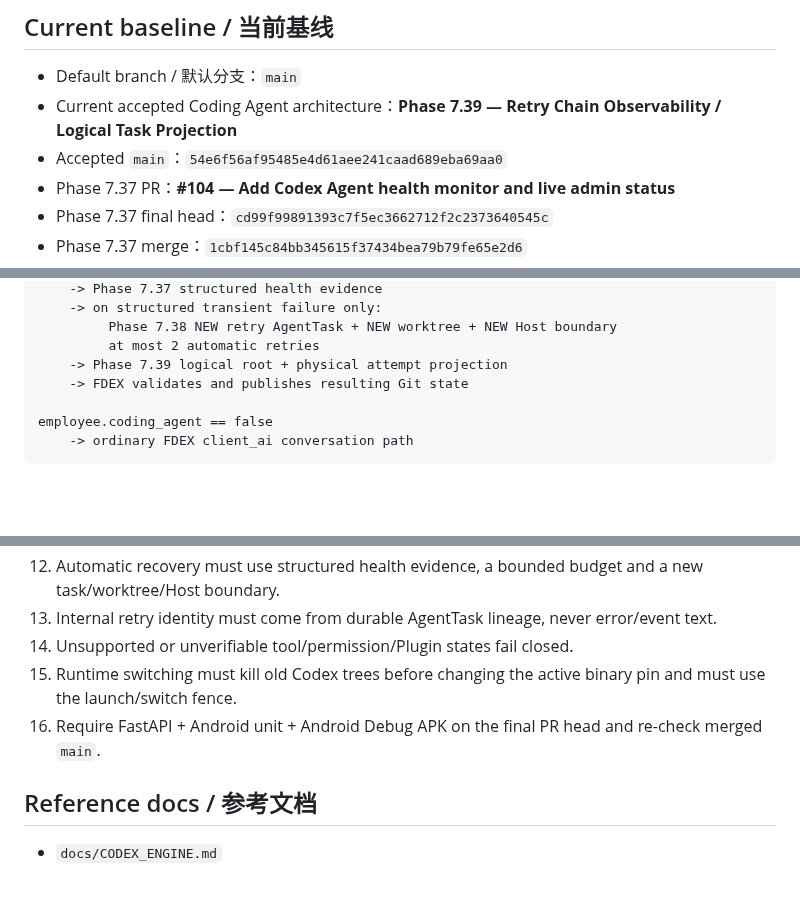
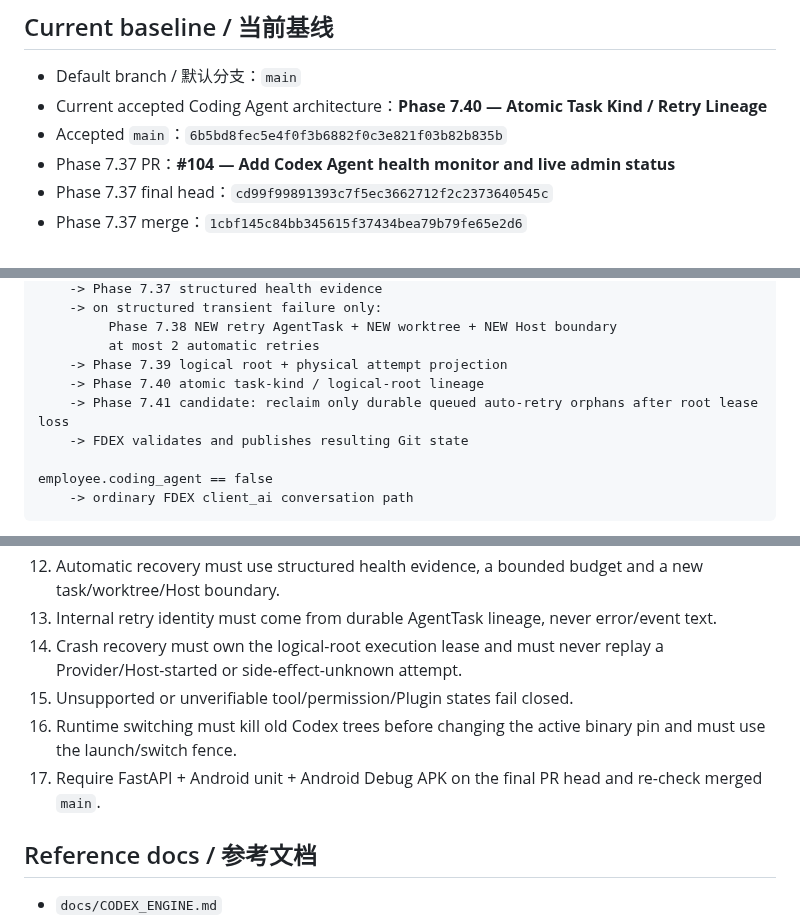
Before and after one commit to b8vipvip/fdex, a Markdown page: CURRENT_STATUS.md, 3 parts joined by grey strips. Drawn GitHub-style; blank space fills up the shorter version.

```diff
--- a/CURRENT_STATUS.md
+++ b/CURRENT_STATUS.md
@@ -5,8 +5,8 @@ Last updated / 最后更新：2026-09-03
 ## Current baseline / 当前基线
 
 - Default branch / 默认分支：`main`
-- Current accepted Coding Agent architecture：**Phase 7.39 — Retry Chain Observability / Logical Task Projection**
-- Accepted `main`：`54e6f56af95485e4d61aee241caad689eba69aa0`
+- Current accepted Coding Agent architecture：**Phase 7.40 — Atomic Task Kind / Retry Lineage**
+- Accepted `main`：`6b5bd8fec5e4f0f3b6882f0c3e821f03b82b835b`
 - Phase 7.37 PR：**#104 — Add Codex Agent health monitor and live admin status**
 - Phase 7.37 final head：`cd99f99891393c7f5ec3662712f2c2373640545c`
 - Phase 7.37 merge：`1cbf145c84bb345615f37434bea79b79fe65e2d6`
@@ -43,6 +48,8 @@ employee.coding_agent == true
          Phase 7.38 NEW retry AgentTask + NEW worktree + NEW Host boundary
          at most 2 automatic retries
     -> Phase 7.39 logical root + physical attempt projection
+    -> Phase 7.40 atomic task-kind / logical-root lineage
+    -> Phase 7.41 candidate: reclaim only durable queued auto-retry orphans after root lease loss
     -> FDEX validates and publishes resulting Git state
 
 employee.coding_agent == false
@@ -251,9 +274,10 @@ Phase 7.37–7.40 are server/Web/Codex Host architecture work and do not themsel
 11. Never switch Provider inside a started Codex Host/Turn/task/worktree.
 12. Automatic recovery must use structured health evidence, a bounded budget and a new task/worktree/Host boundary.
 13. Internal retry identity must come from durable AgentTask lineage, never error/event text.
-14. Unsupported or unverifiable tool/permission/Plugin states fail closed.
-15. Runtime switching must kill old Codex trees before changing the active binary pin and must use the launch/switch fence.
-16. Require FastAPI + Android unit + Android Debug APK on the final PR head and re-check merged `main`.
+14. Crash recovery must own the logical-root execution lease and must never replay a Provider/Host-started or side-effect-unknown attempt.
+15. Unsupported or unverifiable tool/permission/Plugin states fail closed.
+16. Runtime switching must kill old Codex trees before changing the active binary pin and must use the launch/switch fence.
+17. Require FastAPI + Android unit + Android Debug APK on the final PR head and re-check merged `main`.
 
 ## Reference docs / 参考文档
 
```
Also changed, not shown: other parts of CURRENT_STATUS.md (+32 -10 lines).
